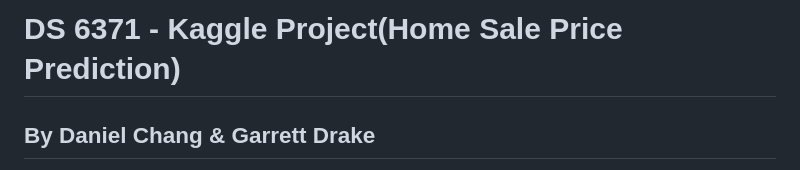
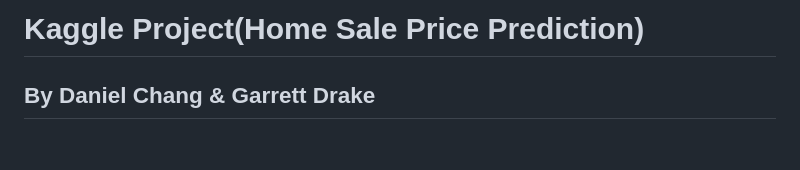
Before and after one commit to Mr-Chang95/Home-Prices-Predictions-Linear-Regression, a Markdown page: README.md, the part around the change. Drawn GitHub-style; blank space fills up the shorter version.

```diff
--- a/README.md
+++ b/README.md
@@ -1,4 +1,4 @@
-# DS 6371 - Kaggle Project(Home Sale Price Prediction)
+# Kaggle Project(Home Sale Price Prediction)
 ## By Daniel Chang & Garrett Drake
 ![DS 6371 - Kaggle Project(Home Sale Price Prediction)](https://user-images.githubusercontent.com/92649864/206943028-d76ff8e4-3774-4e0c-9e77-ea5e87522a9a.jpg)
 
```
